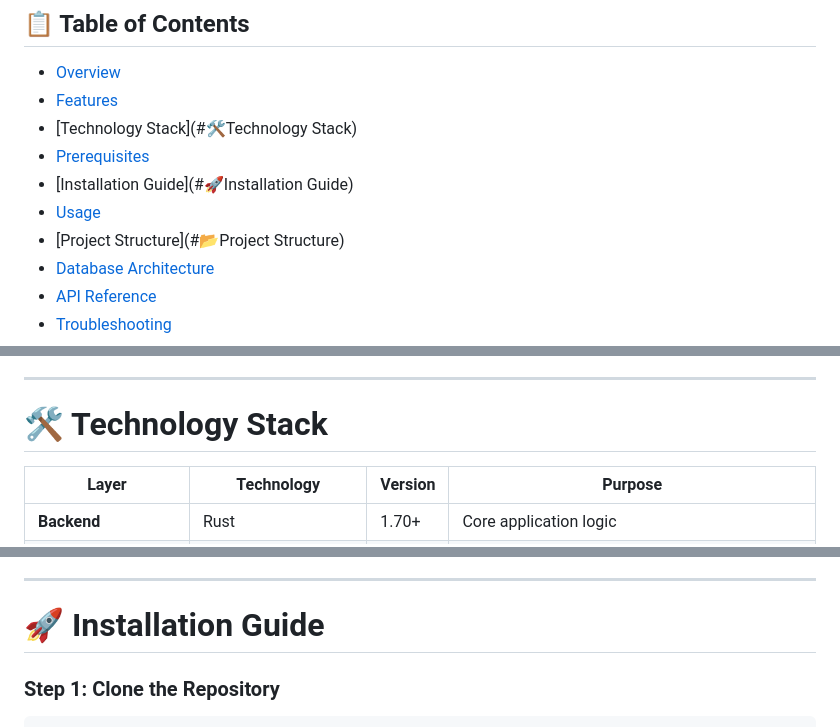
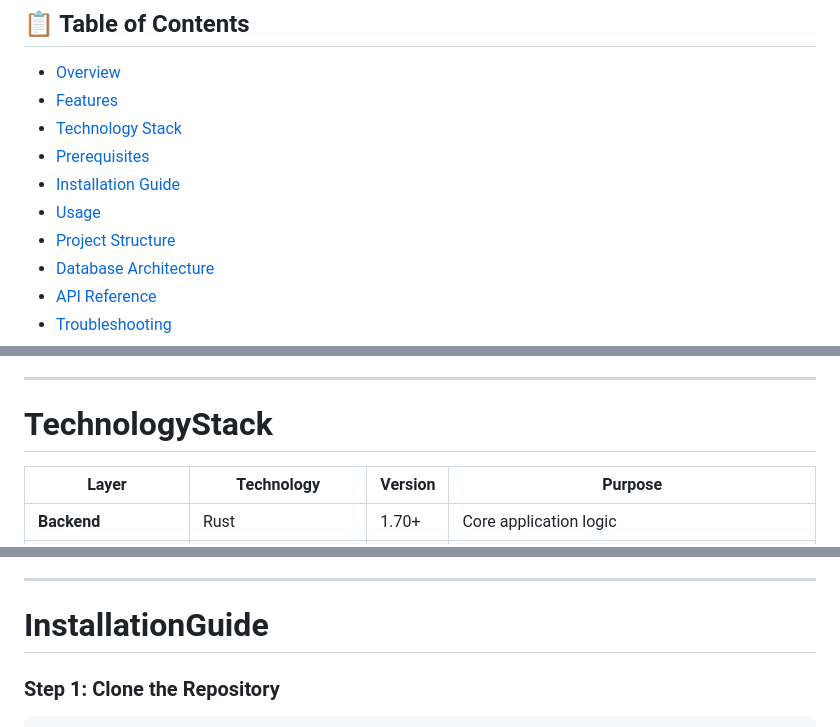
Before and after one commit to kabakadev/rust_todo_application, a Markdown page: README.md, 3 parts joined by grey strips. Rendered like a GitHub page.

Commit message:
readme updates testing navigation

```diff
--- a/README.md
+++ b/README.md
@@ -10,12 +10,12 @@
 ## 📋 Table of Contents
 
 - [Overview](#overview)
-- [Features](#✨Features)
-- [Technology Stack](#🛠️Technology Stack)
-- [Prerequisites](#📦Prerequisites)
-- [Installation Guide](#🚀Installation Guide)
-- [Usage](#📖Usage)
-- [Project Structure](#📂Project Structure)
+- [Features](#Features)
+- [Technology Stack](#TechnologyStack)
+- [Prerequisites](#Prerequisites)
+- [Installation Guide](#InstallationGuide)
+- [Usage](#Usage)
+- [Project Structure](#ProjectStructure)
 - [Database Architecture](#database-architecture)
 - [API Reference](#api-reference)
 - [Troubleshooting](#troubleshooting)
@@ -61,7 +61,7 @@ This is a **production-ready desktop TODO application** that demonstrates modern
 
 ---
 
-# 🛠️ Technology Stack
+# TechnologyStack
 
 | Layer                 | Technology          | Version | Purpose                                           |
 | --------------------- | ------------------- | ------- | ------------------------------------------------- |
@@ -156,7 +156,7 @@ cargo tauri --version
 
 ---
 
-# 🚀 Installation Guide
+# InstallationGuide
 
 ### Step 1: Clone the Repository
 
```
Also changed, not shown: other parts of README.md (+4 -4 lines).
